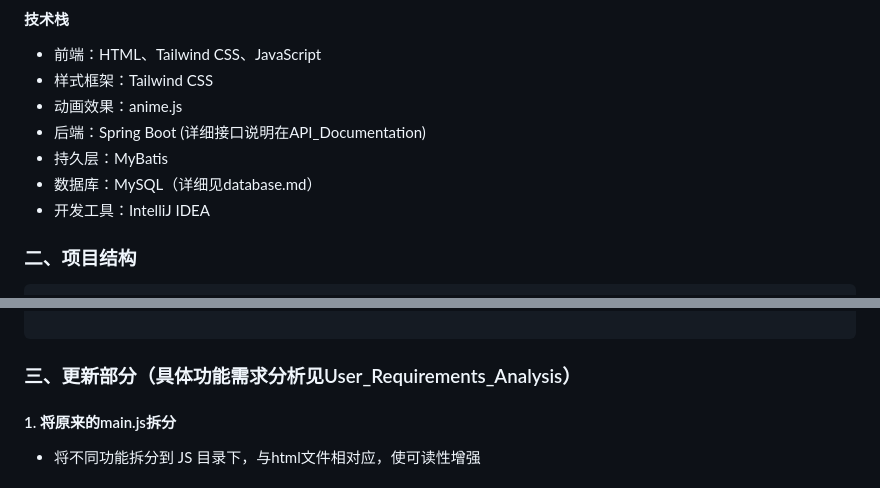
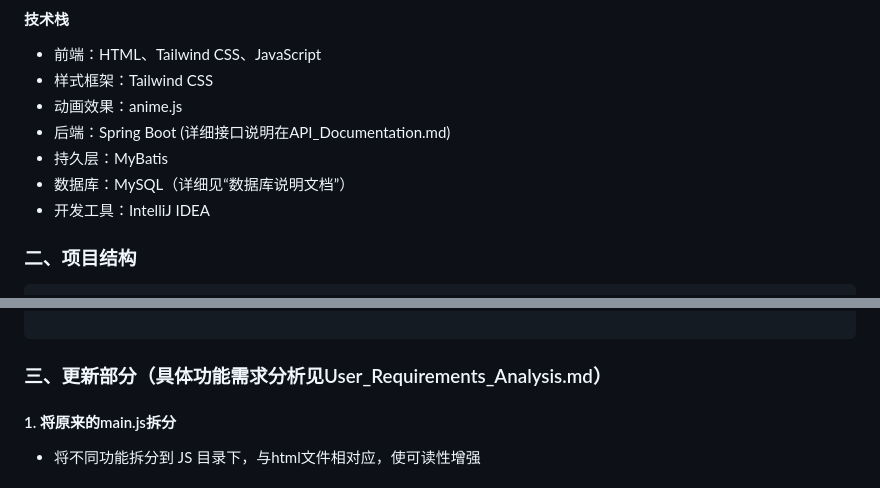
Before and after one commit to H9-HUB/word_master, a Markdown page: README.md, 2 parts joined by grey strips. Drawn GitHub-style.

````diff
--- a/README.md
+++ b/README.md
@@ -8,9 +8,9 @@
 - 前端：HTML、Tailwind CSS、JavaScript
 - 样式框架：Tailwind CSS
 - 动画效果：anime.js
-- 后端：Spring Boot (详细接口说明在API_Documentation)
+- 后端：Spring Boot (详细接口说明在API_Documentation.md)
 - 持久层：MyBatis
-- 数据库：MySQL（详细见database.md）
+- 数据库：MySQL（详细见“数据库说明文档”）
 - 开发工具：IntelliJ IDEA
 ### 二、项目结构
 ```
@@ -88,7 +88,7 @@ Word_Master/
 	│               └── stats.html      //学习统计页面，展示学习进度和成果
 
 ```
-### 三、更新部分（具体功能需求分析见User_Requirements_Analysis）
+### 三、更新部分（具体功能需求分析见User_Requirements_Analysis.md）
 #### 1. 将原来的main.js拆分
 - 将不同功能拆分到 JS 目录下，与html文件相对应，使可读性增强
 #### 2. 建立后端数据库
````
